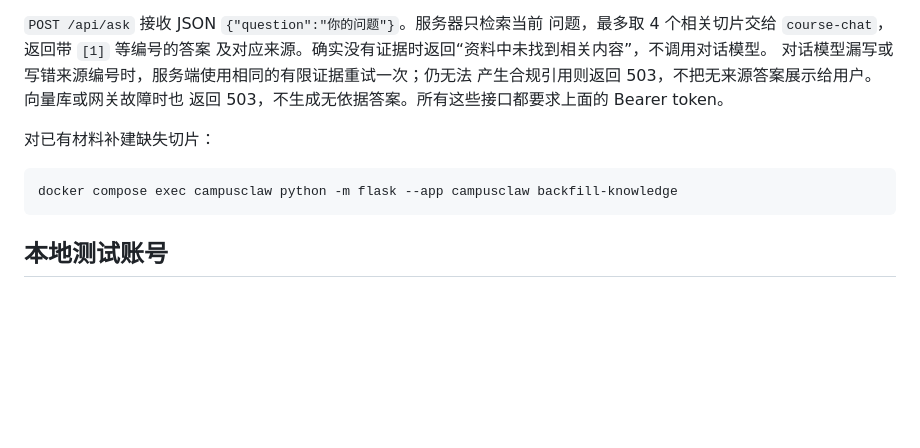
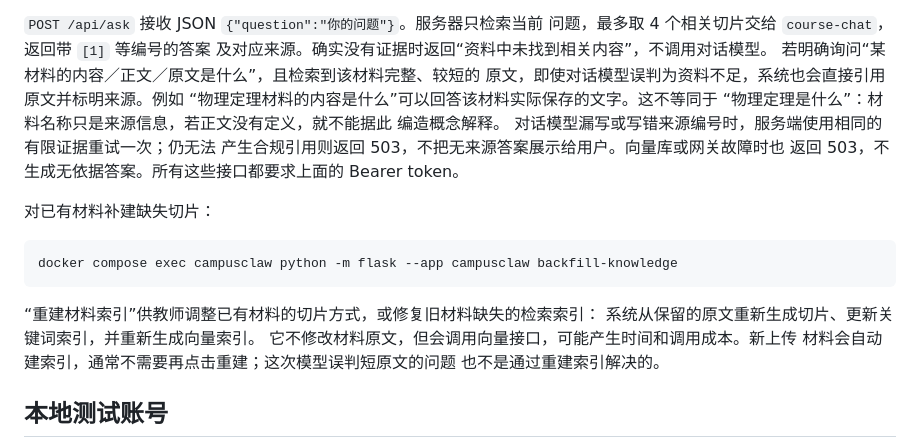
Before and after one commit to lezhonglezhong/campusclaw-freebird, a Markdown page: README.md, the part around the change. GitHub-like rendering; blank space fills up the shorter version.

Commit message:
docs:explain-source-answers-and-reindexing

````diff
--- a/README.md
+++ b/README.md
@@ -95,6 +95,11 @@ curl -s http://localhost:8000/api/me \
 `POST /api/ask` 接收 JSON `{"question":"你的问题"}`。服务器只检索当前
 问题，最多取 4 个相关切片交给 `course-chat`，返回带 `[1]` 等编号的答案
 及对应来源。确实没有证据时返回“资料中未找到相关内容”，不调用对话模型。
+若明确询问“某材料的内容／正文／原文是什么”，且检索到该材料完整、较短的
+原文，即使对话模型误判为资料不足，系统也会直接引用原文并标明来源。例如
+“物理定理材料的内容是什么”可以回答该材料实际保存的文字。这不等同于
+“物理定理是什么”：材料名称只是来源信息，若正文没有定义，就不能据此
+编造概念解释。
 对话模型漏写或写错来源编号时，服务端使用相同的有限证据重试一次；仍无法
 产生合规引用则返回 503，不把无来源答案展示给用户。向量库或网关故障时也
 返回 503，不生成无依据答案。所有这些接口都要求上面的
@@ -105,6 +110,12 @@ Bearer token。
 ```bash
 docker compose exec campusclaw python -m flask --app campusclaw backfill-knowledge
 ```
+
+“重建材料索引”供教师调整已有材料的切片方式，或修复旧材料缺失的检索索引：
+系统从保留的原文重新生成切片、更新关键词索引，并重新生成向量索引。
+它不修改材料原文，但会调用向量接口，可能产生时间和调用成本。新上传
+材料会自动建索引，通常不需要再点击重建；这次模型误判短原文的问题
+也不是通过重建索引解决的。
 
 
 ## 本地测试账号
````
Also changed, not shown: 1 other file.
